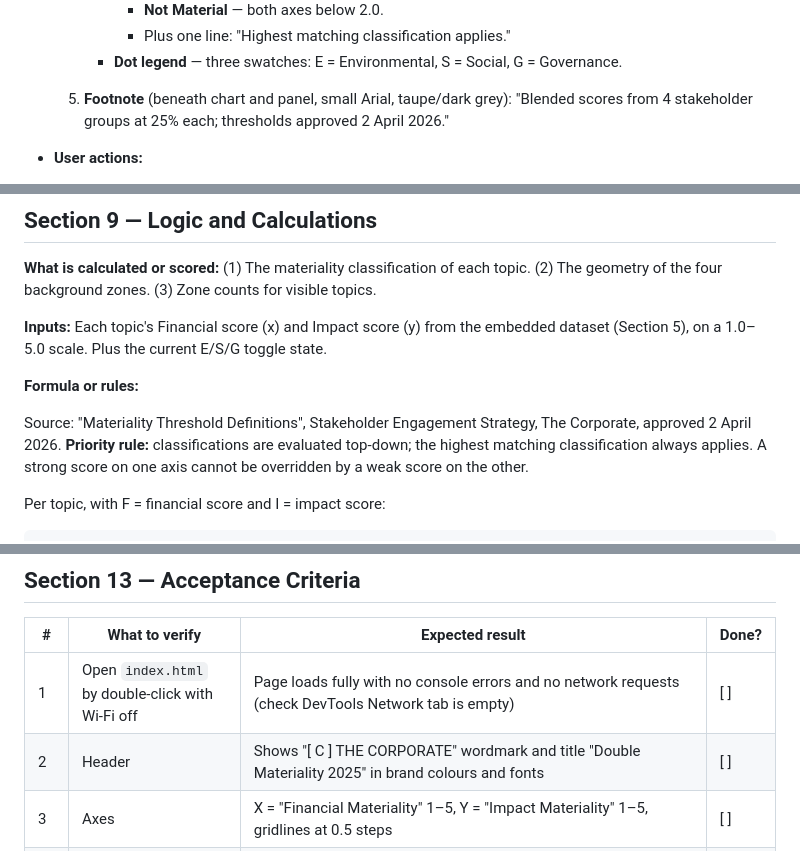
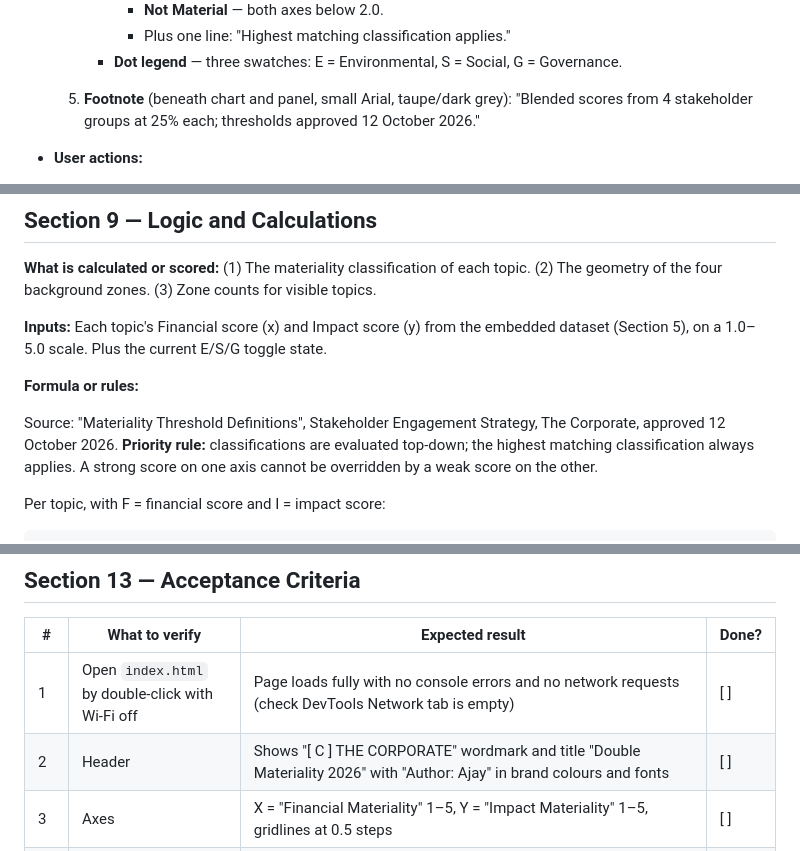
Before and after one commit to ajayt2015-dev/DoubleMaterilityMap, a Markdown page: docs/product-spec.md, 3 parts joined by grey strips. GitHub-like rendering.

```diff
--- a/docs/product-spec.md
+++ b/docs/product-spec.md
@@ -269,7 +269,7 @@ One view only. Layout targets a laptop or meeting-room screen (landscape, minimu
      - **Dot legend** — three swatches: E = Environmental, S = Social, G = Governance.
 
   5. **Footnote** (beneath chart and panel, small Arial, taupe/dark grey):
-     "Blended scores from 4 stakeholder groups at 25% each; thresholds approved 2 April 2026."
+     "Blended scores from 4 stakeholder groups at 25% each; thresholds approved 12 October 2026."
 
 - **User actions:**
   - Click E, S or G to toggle that category on/off (any combination, including all off).
@@ -292,7 +292,7 @@ One view only. Layout targets a laptop or meeting-room screen (landscape, minimu
 
 **Formula or rules:**
 
-Source: "Materiality Threshold Definitions", Stakeholder Engagement Strategy, The Corporate, approved 2 April 2026. **Priority rule:** classifications are evaluated top-down; the highest matching classification always applies. A strong score on one axis cannot be overridden by a weak score on the other.
+Source: "Materiality Threshold Definitions", Stakeholder Engagement Strategy, The Corporate, approved 12 October 2026. **Priority rule:** classifications are evaluated top-down; the highest matching classification always applies. A strong score on one axis cannot be overridden by a weak score on the other.
 
 Per topic, with F = financial score and I = impact score:
 
@@ -381,7 +381,7 @@ The builder confirmed there are no features to defer for this version. Claude Co
 | # | What to verify | Expected result | Done? |
 |---|---------------|-----------------|-------|
 | 1 | Open `index.html` by double-click with Wi-Fi off | Page loads fully with no console errors and no network requests (check DevTools Network tab is empty) | [ ] |
-| 2 | Header | Shows "[ C ] THE CORPORATE" wordmark and title "Double Materiality 2025" in brand colours and fonts | [ ] |
+| 2 | Header | Shows "[ C ] THE CORPORATE" wordmark and title "Double Materiality 2026" with "Author: Ajay" in brand colours and fonts | [ ] |
 | 3 | Axes | X = "Financial Materiality" 1–5, Y = "Impact Materiality" 1–5, gridlines at 0.5 steps | [ ] |
 | 4 | Background zones | Four zones drawn with the exact geometry of Section 9: Highly Material square from 3.5/3.5, Material L from 3.0, Watch List L from 2.0, Not Material square below 2.0/2.0; colours match Section 10; zone name labels visible | [ ] |
 | 5 | Dot positions and colours | 16 dots at the exact coordinates in Section 5; 8 green (E), 6 yellow (S), 2 red (G); each numbered and outlined | [ ] |
```
Also changed, not shown: other parts of docs/product-spec.md (+8 -7 lines).
